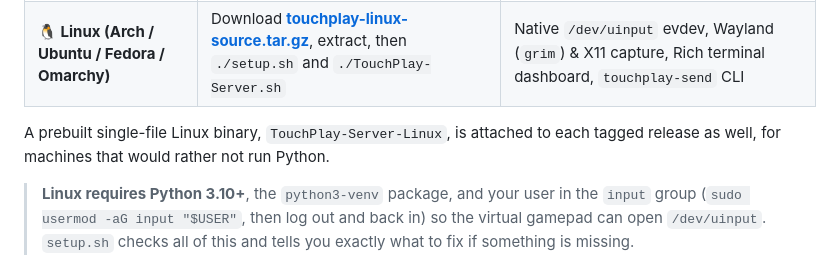
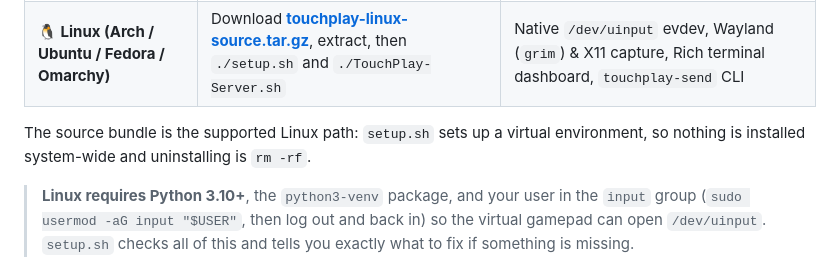
Before and after one commit to shantoshdurai/touchplay-releases, a Markdown page: README.md, the part around the change. Rendered like a GitHub page.

Commit message:
readme: the Linux source bundle is the supported Linux path
The prebuilt Linux binary is published with the source repo's own releases, not
here, so stop promising it on this page.

```diff
--- a/README.md
+++ b/README.md
@@ -30,8 +30,8 @@ tells you inside when a new version is available.
 | **🪟 Windows (10 / 11)** | Download and run [**TouchPlay-Server.exe**](https://github.com/shantoshdurai/touchplay-releases/releases/latest/download/TouchPlay-Server.exe) | Bundled ViGEmBus driver, GUI window with drag-and-drop, tray support |
 | **🐧 Linux (Arch / Ubuntu / Fedora / Omarchy)** | Download [**touchplay-linux-source.tar.gz**](https://github.com/shantoshdurai/touchplay-releases/releases/latest/download/touchplay-linux-source.tar.gz), extract, then `./setup.sh` and `./TouchPlay-Server.sh` | Native `/dev/uinput` evdev, Wayland (`grim`) & X11 capture, Rich terminal dashboard, `touchplay-send` CLI |
 
-A prebuilt single-file Linux binary, `TouchPlay-Server-Linux`, is attached to each
-tagged release as well, for machines that would rather not run Python.
+The source bundle is the supported Linux path: `setup.sh` sets up a virtual
+environment, so nothing is installed system-wide and uninstalling is `rm -rf`.
 
 > **Linux requires Python 3.10+**, the `python3-venv` package, and your user in the
 > `input` group (`sudo usermod -aG input "$USER"`, then log out and back in) so the
```
